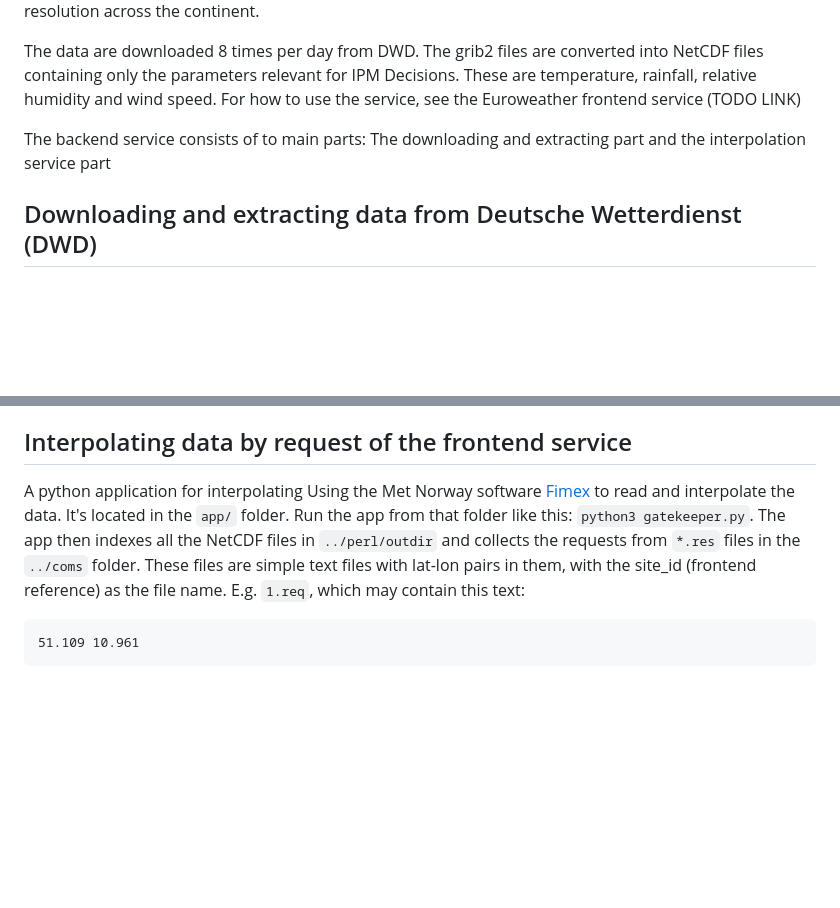
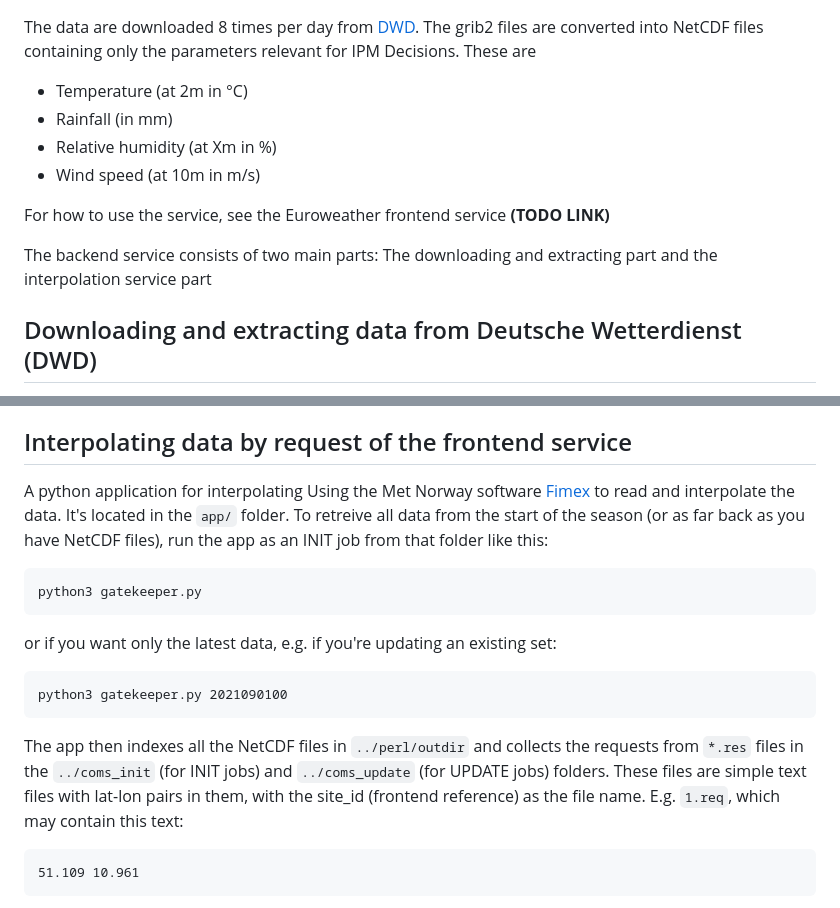
Before and after one commit to H2020-IPM-Decisions/Euroweather-backend, a Markdown page: README.md, 2 parts joined by grey strips. Drawn GitHub-style; blank space fills up the shorter version.

````diff
--- a/README.md
+++ b/README.md
@@ -30,10 +33,16 @@ By using the hourly forecasts provided as open data from DWD (LINK) and storing
 with 7 km resolution across the continent.
 
-The data are downloaded 8 times per day from DWD. The grib2 files are converted into NetCDF files containing
-only the parameters relevant for IPM Decisions. These are temperature, rainfall, relative humidity and wind speed.
-For how to use the service, see the Euroweather frontend service (TODO LINK)
+The data are downloaded 8 times per day from [DWD](http://opendata.dwd.de/weather/nwp/icon-eu/grib/). The grib2 files are converted into NetCDF files containing
+only the parameters relevant for IPM Decisions. These are
 
-The backend service consists of to main parts: The downloading and extracting part and the interpolation service part
+* Temperature (at 2m in &deg;C)
+* Rainfall (in mm)
+* Relative humidity (at Xm in %)
+* Wind speed (at 10m in m/s)
+
+For how to use the service, see the Euroweather frontend service **(TODO LINK)**
+
+The backend service consists of two main parts: The downloading and extracting part and the interpolation service part
 
 ## Downloading and extracting data from Deutsche Wetterdienst (DWD)
 The `perl/` folder contains the operative and data files. The `run_eu` script performs the actions needed. NetCDF files are named `outdir/all[yyyyMMddHH].nc`, with the time stamp reflecting the processing time on the DWD system. So, a set of files for one day will look like this:
@@ -51,7 +60,18 @@ The `perl/` folder contains the operative and data files. The `run_eu` script pe
 **It is important that outdir/ is cleaned up before the start of every season (Jan 1st year X), since the interpolating service returns data from all the files in this folder.**
 
 ## Interpolating data by request of the frontend service
-A python application for interpolating Using the Met Norway software [Fimex](https://github.com/metno/fimex) to read and interpolate the data. It's located in the `app/` folder. Run the app from that folder like this: `python3 gatekeeper.py`. The app then indexes all the NetCDF files in `../perl/outdir` and collects the requests from `*.res` files in the `../coms` folder. These files are simple text files with lat-lon pairs in them, with the site_id (frontend reference) as the file name. E.g. `1.req`, which may contain this text:
+A python application for interpolating Using the Met Norway software [Fimex](https://github.com/metno/fimex) to read and interpolate the data. It's located in the `app/` folder. To retreive all data from the start of the season (or as far back as you have NetCDF files), run the app as an INIT job from that folder like this:
+
+```
+python3 gatekeeper.py
+```
+or if you want only the latest data, e.g. if you're updating an existing set:
+
+```
+python3 gatekeeper.py 2021090100
+```
+
+ The app then indexes all the NetCDF files in `../perl/outdir` and collects the requests from `*.res` files in the `../coms_init` (for INIT jobs) and `../coms_update` (for UPDATE jobs) folders. These files are simple text files with lat-lon pairs in them, with the site_id (frontend reference) as the file name. E.g. `1.req`, which may contain this text:
 
 ```
 51.109 10.961
````
Also changed, not shown: other parts of README.md (+33 -6 lines), map.png (added).
